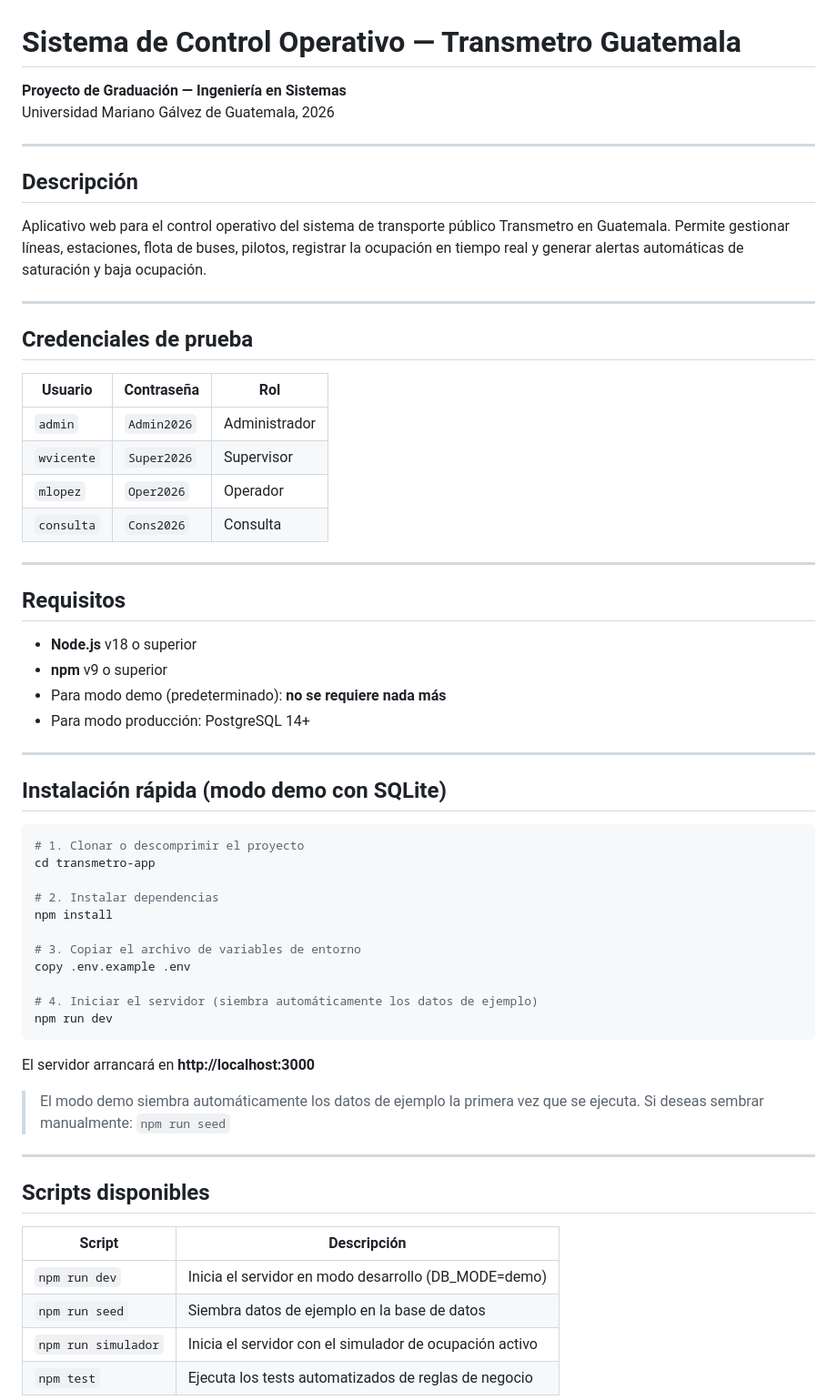
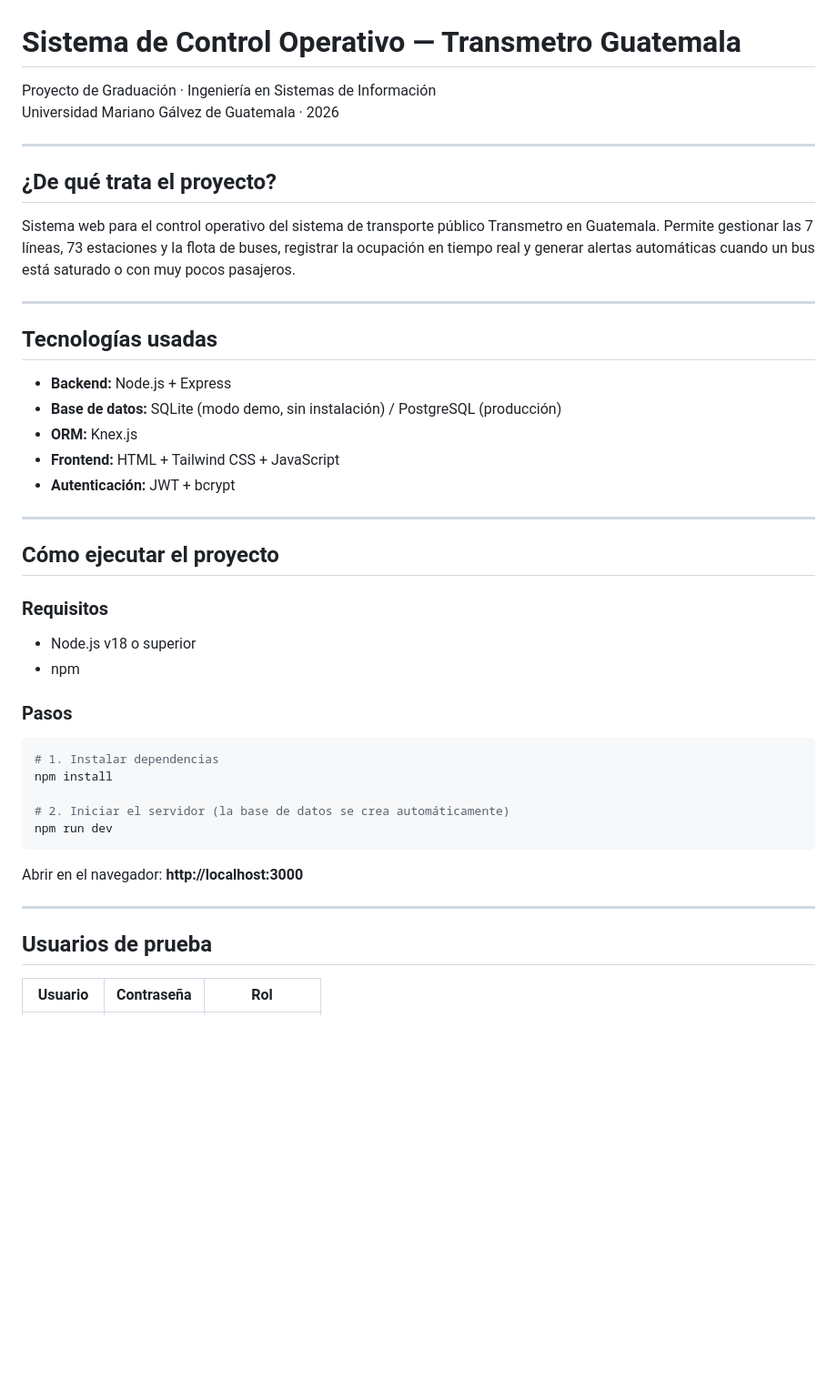
Before and after one commit to xTheFun/transmetro-control, a Markdown page: README.md, the part around one of its changes. Shown at 91% size. Rendered like a GitHub page; blank space fills up the shorter version.

Commit message:
Actualizar documentacion del proyecto

````diff
--- a/README.md
+++ b/README.md
@@ -1,64 +1,47 @@
 # Sistema de Control Operativo — Transmetro Guatemala
-**Proyecto de Graduación — Ingeniería en Sistemas**
-Universidad Mariano Gálvez de Guatemala, 2026
+
+Proyecto de Graduación · Ingeniería en Sistemas de Información
+Universidad Mariano Gálvez de Guatemala · 2026
 
 ---
 
-## Descripción
+## ¿De qué trata el proyecto?
 
-Aplicativo web para el control operativo del sistema de transporte público Transmetro en Guatemala. Permite gestionar líneas, estaciones, flota de buses, pilotos, registrar la ocupación en tiempo real y generar alertas automáticas de saturación y baja ocupación.
+Sistema web para el control operativo del sistema de transporte público Transmetro en Guatemala. Permite gestionar las 7 líneas, 73 estaciones y la flota de buses, registrar la ocupación en tiempo real y generar alertas automáticas cuando un bus está saturado o con muy pocos pasajeros.
 
 ---
 
-## Credenciales de prueba
+## Tecnologías usadas
+
+- **Backend:** Node.js + Express
+- **Base de datos:** SQLite (modo demo, sin instalación) / PostgreSQL (producción)
+- **ORM:** Knex.js
+- **Frontend:** HTML + Tailwind CSS + JavaScript
+- **Autenticación:** JWT + bcrypt
+
+---
+
+## Cómo ejecutar el proyecto
+
+### Requisitos
+- Node.js v18 o superior
+- npm
+
+### Pasos
+
+```bash
+# 1. Instalar dependencias
+npm install
+
+# 2. Iniciar el servidor (la base de datos se crea automáticamente)
+npm run dev
+```
+
+Abrir en el navegador: **http://localhost:3000**
+
+---
+
+## Usuarios de prueba
 
 | Usuario | Contraseña | Rol |
 |---|---|---|
-| `admin` | `Admin2026` | Administrador |
-| `wvicente` | `Super2026` | Supervisor |
-| `mlopez` | `Oper2026` | Operador |
-| `consulta` | `Cons2026` | Consulta |
-
----
-
-## Requisitos
-
-- **Node.js** v18 o superior
-- **npm** v9 o superior
-- Para modo demo (predeterminado): **no se requiere nada más**
-- Para modo producción: PostgreSQL 14+
-
----
-
-## Instalación rápida (modo demo con SQLite)
-
-```bash
-# 1. Clonar o descomprimir el proyecto
-cd transmetro-app
-
-# 2. Instalar dependencias
-npm install
-
-# 3. Copiar el archivo de variables de entorno
-copy .env.example .env
-
-# 4. Iniciar el servidor (siembra automáticamente los datos de ejemplo)
-npm run dev
-```
-
-El servidor arrancará en **http://localhost:3000**
-
-> El modo demo siembra automáticamente los datos de ejemplo la primera vez que se ejecuta.
-> Si deseas sembrar manualmente: `npm run seed`
-
----
-
-## Scripts disponibles
-
-| Script | Descripción |
-|---|---|
-| `npm run dev` | Inicia el servidor en modo desarrollo (DB_MODE=demo) |
-| `npm run seed` | Siembra datos de ejemplo en la base de datos |
-| `npm run simulador` | Inicia el servidor con el simulador de ocupación activo |
-| `npm test` | Ejecuta los tests automatizados de reglas de negocio |
-
````
Also changed, not shown: other parts of README.md (+39 -134 lines), QA_REPORT.md (deleted, +0 -219 lines), SECURITY_ASSESSMENT.md (deleted, +0 -210 lines).
